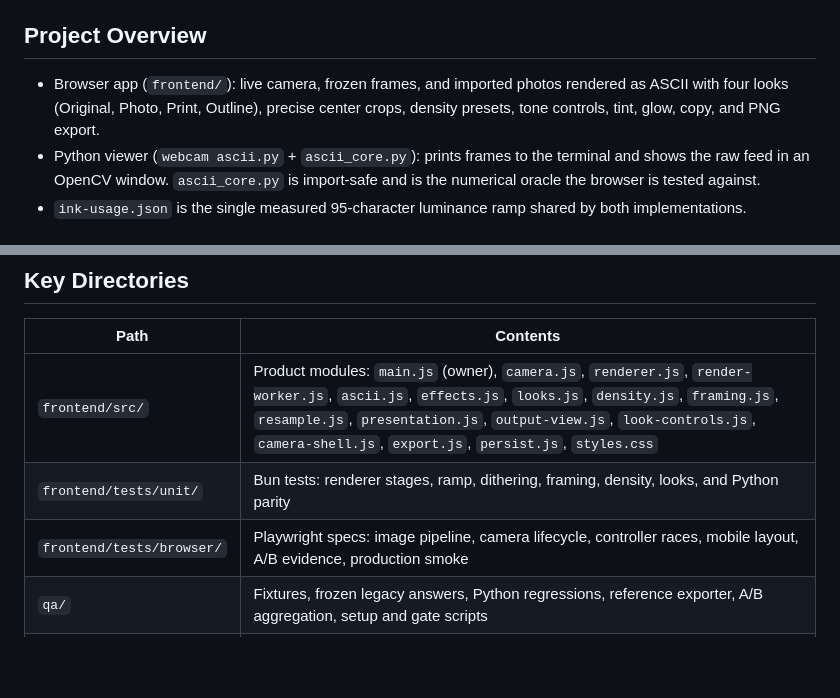
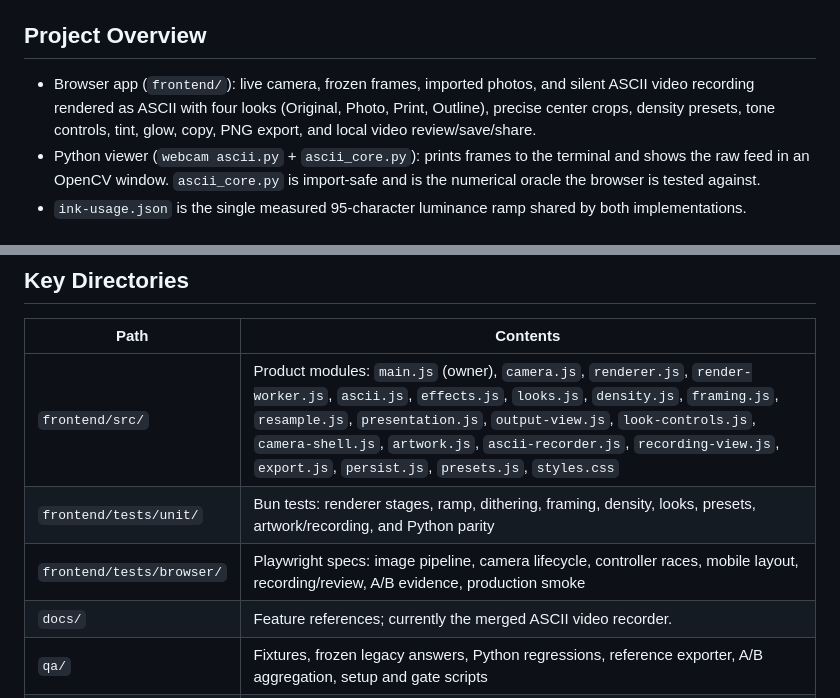
Before and after one commit to bhoot1234567890/webcam-to-ascii, a Markdown page: AGENTS.md, 2 parts joined by grey strips. Drawn GitHub-style; blank space fills up the shorter version.

```diff
--- a/AGENTS.md
+++ b/AGENTS.md
@@ -13,7 +13,7 @@ Two trees share this repository and must not be confused:
 
 ## Project Overview
 
-- Browser app (`frontend/`): live camera, frozen frames, and imported photos rendered as ASCII with four looks (Original, Photo, Print, Outline), precise center crops, density presets, tone controls, tint, glow, copy, and PNG export.
+- Browser app (`frontend/`): live camera, frozen frames, imported photos, and silent ASCII video recording rendered as ASCII with four looks (Original, Photo, Print, Outline), precise center crops, density presets, tone controls, tint, glow, copy, PNG export, and local video review/save/share.
 - Python viewer (`webcam ascii.py` + `ascii_core.py`): prints frames to the terminal and shows the raw feed in an OpenCV window. `ascii_core.py` is import-safe and is the numerical oracle the browser is tested against.
 - `ink-usage.json` is the single measured 95-character luminance ramp shared by both implementations.
 
@@ -46,9 +46,10 @@ Invariants:
 
 | Path | Contents |
 |---|---|
-| `frontend/src/` | Product modules: `main.js` (owner), `camera.js`, `renderer.js`, `render-worker.js`, `ascii.js`, `effects.js`, `looks.js`, `density.js`, `framing.js`, `resample.js`, `presentation.js`, `output-view.js`, `look-controls.js`, `camera-shell.js`, `export.js`, `persist.js`, `styles.css` |
-| `frontend/tests/unit/` | Bun tests: renderer stages, ramp, dithering, framing, density, looks, and Python parity |
-| `frontend/tests/browser/` | Playwright specs: image pipeline, camera lifecycle, controller races, mobile layout, A/B evidence, production smoke |
+| `frontend/src/` | Product modules: `main.js` (owner), `camera.js`, `renderer.js`, `render-worker.js`, `ascii.js`, `effects.js`, `looks.js`, `density.js`, `framing.js`, `resample.js`, `presentation.js`, `output-view.js`, `look-controls.js`, `camera-shell.js`, `artwork.js`, `ascii-recorder.js`, `recording-view.js`, `export.js`, `persist.js`, `presets.js`, `styles.css` |
+| `frontend/tests/unit/` | Bun tests: renderer stages, ramp, dithering, framing, density, looks, presets, artwork/recording, and Python parity |
+| `frontend/tests/browser/` | Playwright specs: image pipeline, camera lifecycle, controller races, mobile layout, recording/review, A/B evidence, production smoke |
+| `docs/` | Feature references; currently the merged ASCII video recorder. |
 | `qa/` | Fixtures, frozen legacy answers, Python regressions, reference exporter, A/B aggregation, setup and gate scripts |
 | `scripts/` | Design-kit gates only (tokens, contrast, a11y, slop, accuracy report). Not product tests. |
 | `qa/artifacts/` | Generated, git-ignored evidence (reports, traces, screenshots, reference planes) |
```
Also changed, not shown: README.md (+7 -1 lines), docs/ascii-video-recording.md (added, +443 -0 lines).
